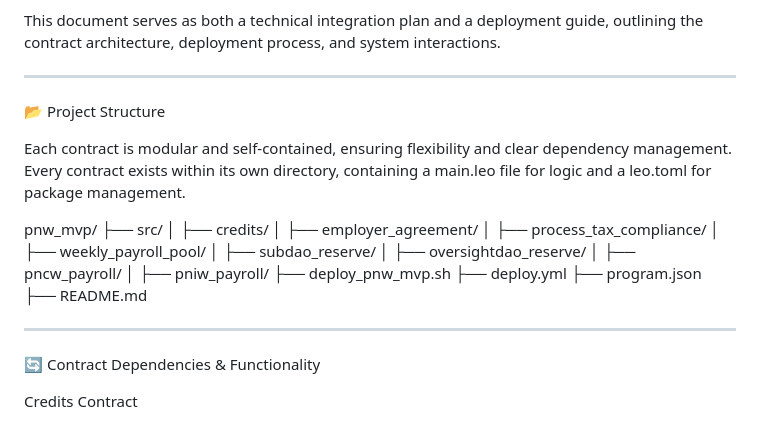
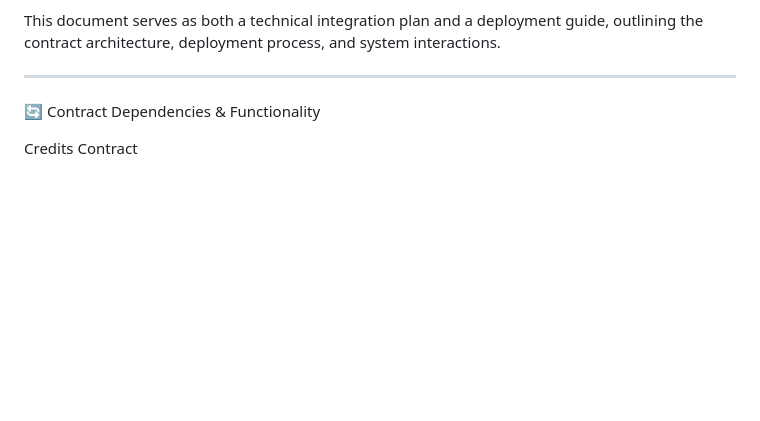
Before and after one commit to PNWBNW/pnw_mvp, a Markdown page: README.md, the part around the change. GitHub-like rendering; blank space fills up the shorter version.

```diff
--- a/README.md
+++ b/README.md
@@ -12,28 +12,6 @@ Network: Aleo Testnet
 PNW-MVP is a zero-knowledge payroll system built on the Aleo blockchain, ensuring privacy-preserving payroll processing, employer verification, tax compliance, and fund distribution. Using Aleo’s zk-SNARKs, payroll calculations and transactions remain private while maintaining full compliance and transparency within a decentralized structure.
 
 This document serves as both a technical integration plan and a deployment guide, outlining the contract architecture, deployment process, and system interactions.
-
-
----
-
-📂 Project Structure
-
-Each contract is modular and self-contained, ensuring flexibility and clear dependency management. Every contract exists within its own directory, containing a main.leo file for logic and a leo.toml for package management.
-
-pnw_mvp/
-├── src/
-│   ├── credits/
-│   ├── employer_agreement/
-│   ├── process_tax_compliance/
-│   ├── weekly_payroll_pool/
-│   ├── subdao_reserve/
-│   ├── oversightdao_reserve/
-│   ├── pncw_payroll/
-│   ├── pniw_payroll/
-├── deploy_pnw_mvp.sh
-├── deploy.yml
-├── program.json
-├── README.md
 
 
 ---
```
